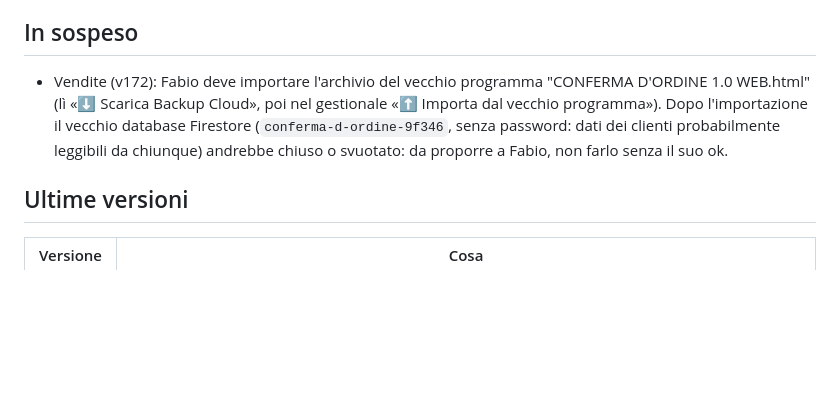
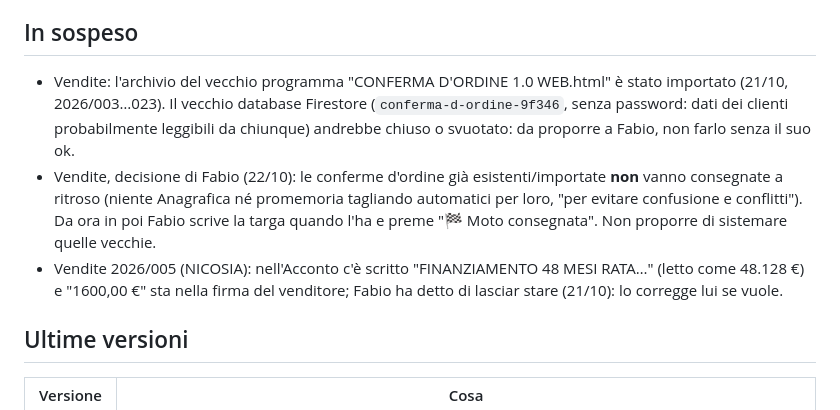
Before and after one commit to fabioserpe/GESTIONALE-MOTO-GARAGE-MARCELLO, a Markdown page: CLAUDE.md, the part around the change. GitHub-like rendering; blank space fills up the shorter version.

Commit message:
Guida: decisioni sulle vendite esistenti (non consegnarle a ritroso)
Co-Authored-By: Claude Opus 5.5 <noreply@anthropic.com>

```diff
--- a/CLAUDE.md
+++ b/CLAUDE.md
@@ -115,7 +115,9 @@ Fabio trova la versione mobile "troppo confusionaria": la stiamo sistemando un p
 
 ## In sospeso
 
-- Vendite (v172): Fabio deve importare l'archivio del vecchio programma "CONFERMA D'ORDINE 1.0 WEB.html" (lì «⬇️ Scarica Backup Cloud», poi nel gestionale «⬆️ Importa dal vecchio programma»). Dopo l'importazione il vecchio database Firestore (`conferma-d-ordine-9f346`, senza password: dati dei clienti probabilmente leggibili da chiunque) andrebbe chiuso o svuotato: da proporre a Fabio, non farlo senza il suo ok.
+- Vendite: l'archivio del vecchio programma "CONFERMA D'ORDINE 1.0 WEB.html" è stato importato (21/10, 2026/003…023). Il vecchio database Firestore (`conferma-d-ordine-9f346`, senza password: dati dei clienti probabilmente leggibili da chiunque) andrebbe chiuso o svuotato: da proporre a Fabio, non farlo senza il suo ok.
+- Vendite, decisione di Fabio (22/10): le conferme d'ordine già esistenti/importate **non** vanno consegnate a ritroso (niente Anagrafica né promemoria tagliando automatici per loro, "per evitare confusione e conflitti"). Da ora in poi Fabio scrive la targa quando l'ha e preme "🏁 Moto consegnata". Non proporre di sistemare quelle vecchie.
+- Vendite 2026/005 (NICOSIA): nell'Acconto c'è scritto "FINANZIAMENTO 48 MESI RATA…" (letto come 48.128 €) e "1600,00 €" sta nella firma del venditore; Fabio ha detto di lasciar stare (21/10): lo corregge lui se vuole.
 
 ## Ultime versioni
 
```
